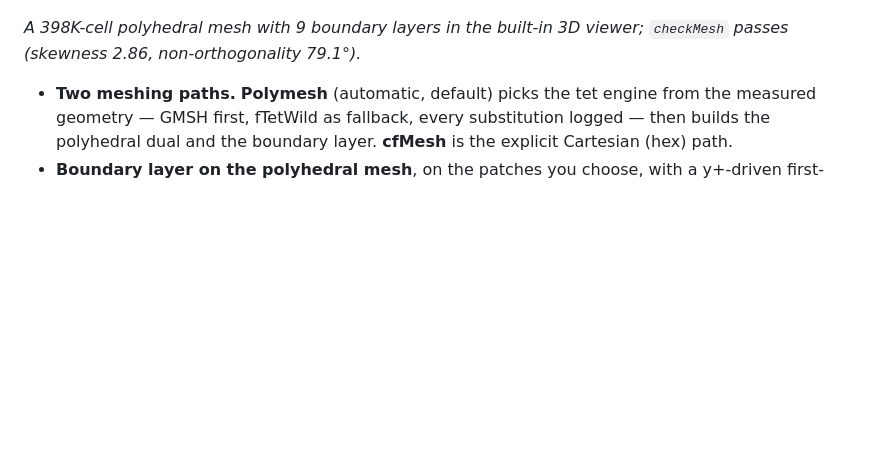
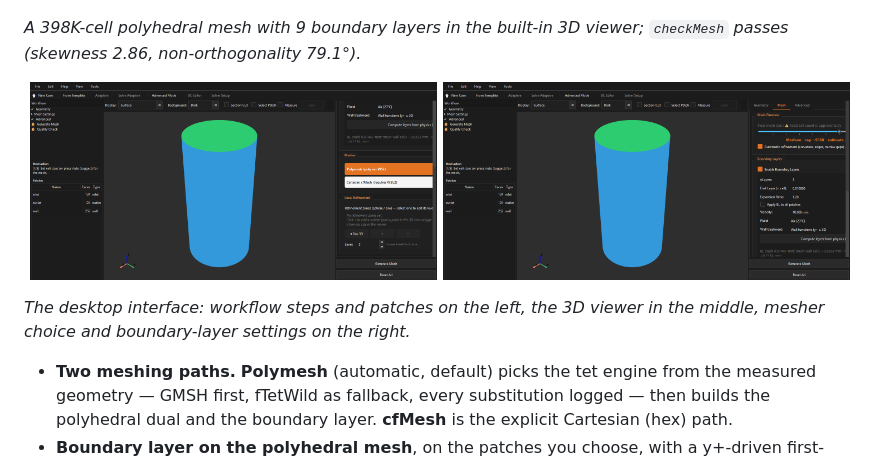
Before and after one commit to LorenzoRiti/PolyFoamMesh, a Markdown page: README.md, the part around the change. Drawn GitHub-style; pictures changed too: docs/assets/boundary-layers.png, docs/assets/mesher-selector.png; blank space fills up the shorter version.

Commit message:
README: screenshot dell'interfaccia (ritagliati, senza percorsi locali)

```diff
--- a/README.md
+++ b/README.md
@@ -26,6 +26,14 @@ OpenFOAM case ready for the solver.
 
 *A 398K-cell polyhedral mesh with 9 boundary layers in the built-in 3D viewer;
 `checkMesh` passes (skewness 2.86, non-orthogonality 79.1°).*
+
+<p align="center">
+  <img src="docs/assets/mesher-selector.png" alt="PolyFoamMesh interface: workflow, patches and mesher selection" width="49%">
+  <img src="docs/assets/boundary-layers.png" alt="PolyFoamMesh interface: mesh fineness and boundary-layer settings" width="49%">
+</p>
+
+*The desktop interface: workflow steps and patches on the left, the 3D viewer in
+the middle, mesher choice and boundary-layer settings on the right.*
 
 - **Two meshing paths.** **Polymesh** (automatic, default) picks the tet engine from the
   measured geometry — GMSH first, fTetWild as fallback, every substitution logged —
```
